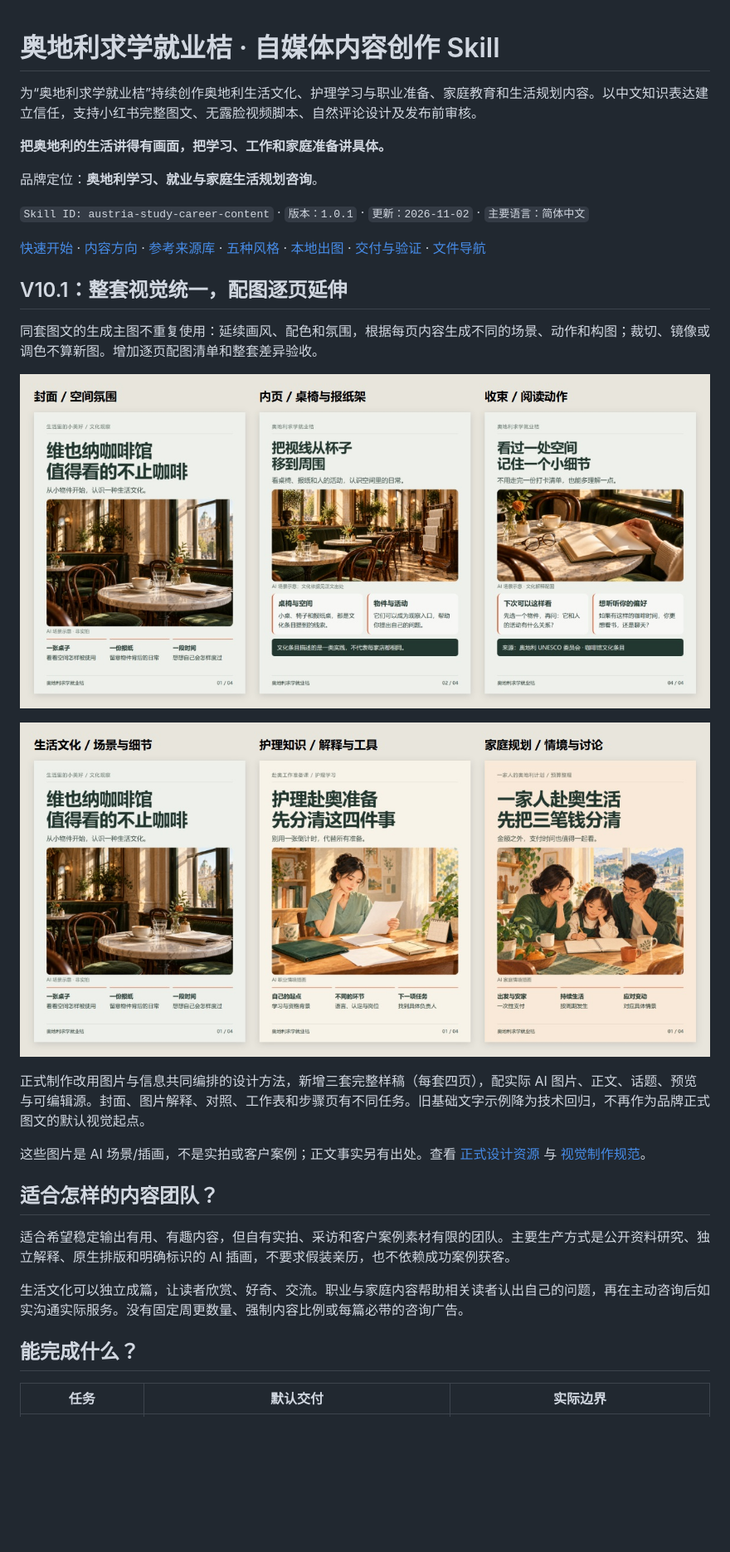
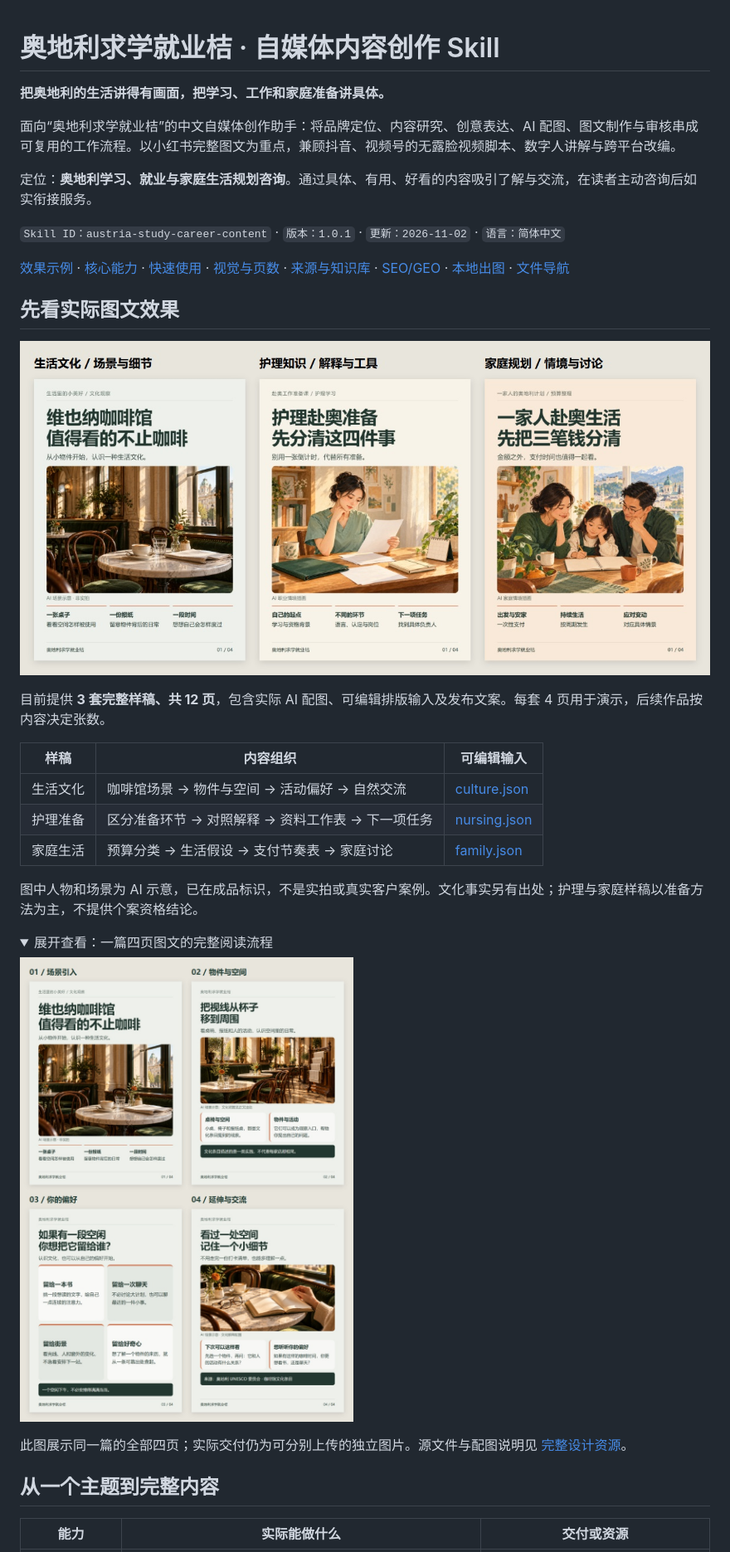
Before and after one commit to ifeihong/austria-study-career-content, a Markdown page: README.md, the part around one of its changes. Shown at 83% size. Drawn GitHub-style; pictures changed too: docs/images/editorial-complete.jpg (added); folded sections open; blank space fills up the shorter version.

Commit message:
重写 README 展示实际内容能力与完整图文效果

```diff
--- a/README.md
+++ b/README.md
@@ -1,34 +1,41 @@
 # 奥地利求学就业桔 · 自媒体内容创作 Skill
-
-为“奥地利求学就业桔”持续创作奥地利生活文化、护理学习与职业准备、家庭教育和生活规划内容。以中文知识表达建立信任，支持小红书完整图文、无露脸视频脚本、自然评论设计及发布前审核。
 
 **把奥地利的生活讲得有画面，把学习、工作和家庭准备讲具体。**
 
-品牌定位：**奥地利学习、就业与家庭生活规划咨询**。
+面向“奥地利求学就业桔”的中文自媒体创作助手：将品牌定位、内容研究、创意表达、AI 配图、图文制作与审核串成可复用的工作流程。以小红书完整图文为重点，兼顾抖音、视频号的无露脸视频脚本、数字人讲解与跨平台改编。
 
-`Skill ID: austria-study-career-content` · `版本：1.0.1` · `更新：2026-11-02` · `主要语言：简体中文`
+定位：**奥地利学习、就业与家庭生活规划咨询**。通过具体、有用、好看的内容吸引了解与交流，在读者主动咨询后如实衔接服务。
 
-[快速开始](#start) · [内容方向](#content) · [参考来源库](#sources) · [五种风格](#styles) · [本地出图](#renderer) · [交付与验证](#validation) · [文件导航](#files)
+`Skill ID：austria-study-career-content` · `版本：1.0.1` · `更新：2026-11-02` · `语言：简体中文`
 
-## V10.1：整套视觉统一，配图逐页延伸
+[效果示例](#showcase) · [核心能力](#capabilities) · [快速使用](#start) · [视觉与页数](#visual) · [来源与知识库](#sources) · [SEO/GEO](#search) · [本地出图](#renderer) · [文件导航](#files)
 
-同套图文的生成主图不重复使用：延续画风、配色和氛围，根据每页内容生成不同的场景、动作和构图；裁切、镜像或调色不算新图。增加逐页配图清单和整套差异验收。
+<a id="showcase"></a>
+## 先看实际图文效果
 
-![同套咖啡馆图文：空间氛围、桌椅与报纸架、阅读动作三张不同配图](docs/images/editorial-sequence.jpg)
+![三套实际图文封面：奥地利咖啡馆文化、护理赴奥准备、家庭生活预算](docs/images/editorial-covers.jpg)
 
-![V10生活文化、护理知识与家庭规划三套图文封面](docs/images/editorial-covers.jpg)
+目前提供 **3 套完整样稿、共 12 页**，包含实际 AI 配图、可编辑排版输入及发布文案。每套 4 页用于演示，后续作品按内容决定张数。
 
-正式制作改用图片与信息共同编排的设计方法，新增三套完整样稿（每套四页），配实际 AI 图片、正文、话题、预览与可编辑源。封面、图片解释、对照、工作表和步骤页有不同任务。旧基础文字示例降为技术回归，不再作为品牌正式图文的默认视觉起点。
+| 样稿 | 内容组织 | 可编辑输入 |
+|---|---|---|
+| 生活文化 | 咖啡馆场景 → 物件与空间 → 活动偏好 → 自然交流 | [culture.json](assets/editorial/culture.json) |
+| 护理准备 | 区分准备环节 → 对照解释 → 资料工作表 → 下一项任务 | [nursing.json](assets/editorial/nursing.json) |
+| 家庭生活 | 预算分类 → 生活假设 → 支付节奏表 → 家庭讨论 | [family.json](assets/editorial/family.json) |
 
-这些图片是 AI 场景/插画，不是实拍或客户案例；正文事实另有出处。查看 [正式设计资源](assets/editorial/README.md) 与 [视觉制作规范](references/visual-production.md)。
+图中人物和场景为 AI 示意，已在成品标识，不是实拍或真实客户案例。文化事实另有出处；护理与家庭样稿以准备方法为主，不提供个案资格结论。
 
-## 适合怎样的内容团队？
+<details>
+<summary>展开查看：一篇四页图文的完整阅读流程</summary>
 
-适合希望稳定输出有用、有趣内容，但自有实拍、采访和客户案例素材有限的团队。主要生产方式是公开资料研究、独立解释、原生排版和明确标识的 AI 插画，不要求假装亲历，也不依赖成功案例获客。
+![咖啡馆文化完整四页样稿：封面、细节解释、活动偏好、交流收束](docs/images/editorial-complete.jpg)
 
-生活文化可以独立成篇，让读者欣赏、好奇、交流。职业与家庭内容帮助相关读者认出自己的问题，再在主动咨询后如实沟通实际服务。没有固定周更数量、强制内容比例或每篇必带的咨询广告。
+此图展示同一篇的全部四页；实际交付仍为可分别上传的独立图片。源文件与配图说明见 [完整设计资源](assets/editorial/README.md)。
 
-## 能完成什么？
+</details>
 
-| 任务 | 默认交付 | 实际边界 |
+<a id="capabilities"></a>
+## 从一个主题到完整内容
+
+| 能力 | 实际能做什么 | 交付或资源 |
 |---|---|---|
```
Also changed, not shown: other parts of README.md (+95 -130 lines).
